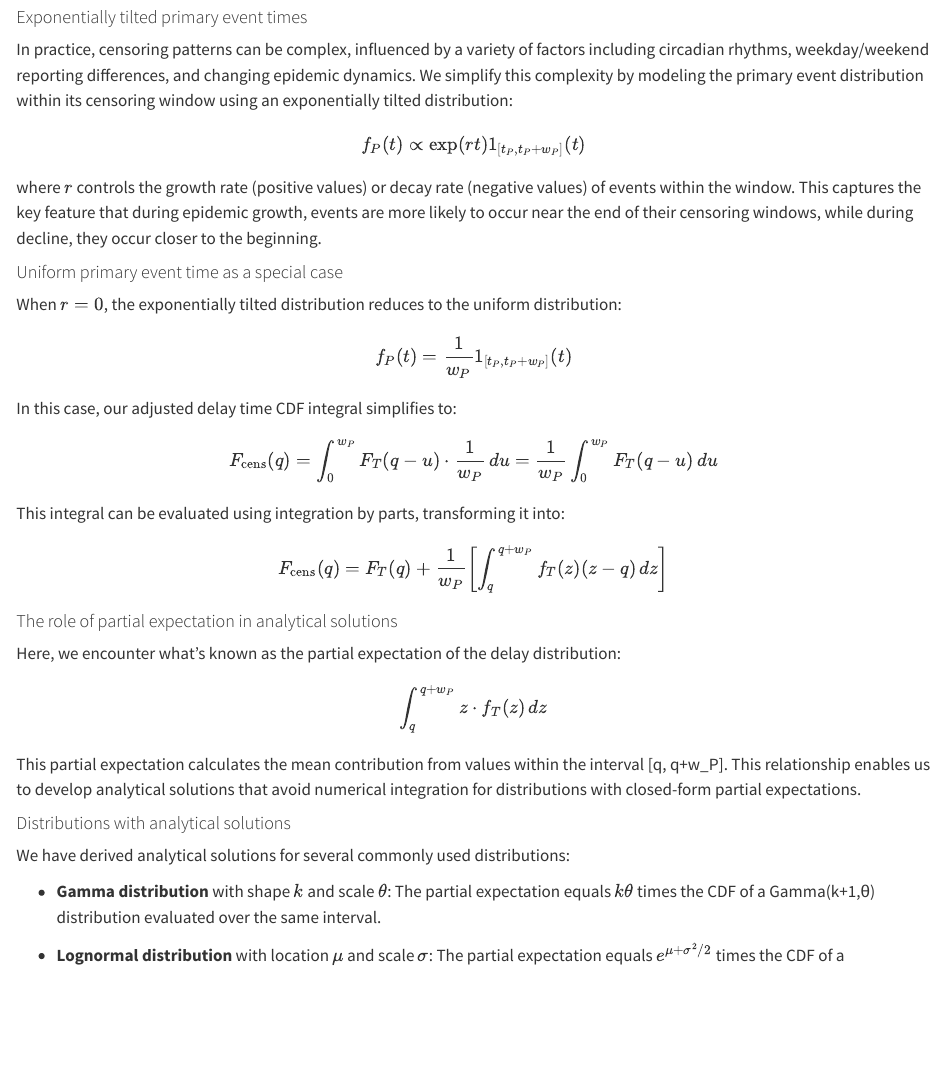
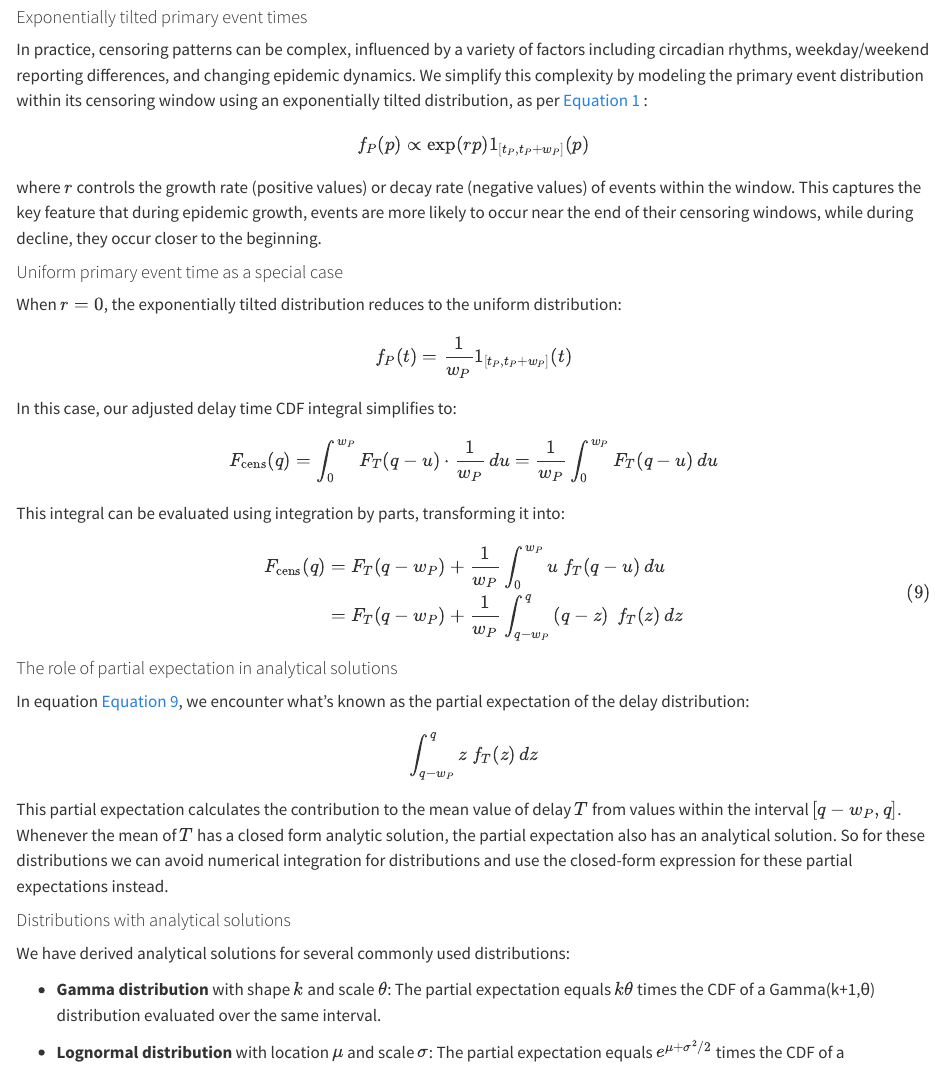
Before and after one commit to epinowcast/primarycensored-paper, a Quarto document (paper/main.qmd): the page in a window 1100 px wide, from 5860 px down. Rendered offline with R 4.5, knitr and Pandoc in place of Quarto, with nearby package versions; a font, style sheet, LaTeX package, included part or bibliography that could not be used is replaced or left out.

Commit message:
correct analytic eq

```diff
--- a/paper/main.qmd
+++ b/paper/main.qmd
@@ -209,9 +209,9 @@ As shown in @eq-cdfadj, solving for $F_{\text{cens}}$ also solves for the second
 
 #### Exponentially tilted primary event times
 
-In practice, censoring patterns can be complex, influenced by a variety of factors including circadian rhythms, weekday/weekend reporting differences, and changing epidemic dynamics. We simplify this complexity by modeling the primary event distribution within its censoring window using an exponentially tilted distribution:
+In practice, censoring patterns can be complex, influenced by a variety of factors including circadian rhythms, weekday/weekend reporting differences, and changing epidemic dynamics. We simplify this complexity by modeling the primary event distribution within its censoring window using an exponentially tilted distribution, as per  @eq-defP :
 
-$$f_P(t) \propto \exp(r t) \mathbb{1}_{[t_P, t_P + w_P]}(t)$$
+$$f_P(p) \propto \exp(r p) \mathbb{1}_{[t_P, t_P + w_P]}(p)$$
 
 where $r$ controls the growth rate (positive values) or decay rate (negative values) of events within the window. This captures the key feature that during epidemic growth, events are more likely to occur near the end of their censoring windows, while during decline, they occur closer to the beginning.
 
@@ -227,15 +227,20 @@ $$F_{\text{cens}}(q) = \int_{0}^{w_P} F_T(q - u) \cdot \frac{1}{w_P} \, du = \fr
 
 This integral can be evaluated using integration by parts, transforming it into:
 
-$$F_{\text{cens}}(q) = F_T(q) + \frac{1}{w_P} \left[ \int_q^{q+w_P} f_T(z) (z-q) \, dz \right]$$
+$$
+\begin{aligned}
+F_{\text{cens}}(q) &= F_T(q-w_P) + \frac{1}{w_P} \int_0^{w_P} u~ f_T(q-u)\, du \\
+&= F_T(q-w_P) + \frac{1}{w_P} \int_{q-w_P}^{q} \left( q - z \right)~ f_T(z)  \, dz
+\end{aligned}
+$$ {#eq-soln}
 
 #### The role of partial expectation in analytical solutions
 
-Here, we encounter what's known as the partial expectation of the delay distribution:
+In equation @eq-soln, we encounter what's known as the partial expectation of the delay distribution:
 
-$$\int_q^{q+w_P} z \cdot f_T(z) \, dz$$
+$$\int_{q-w_P}^{q} z ~ f_T(z) \, dz$$
 
-This partial expectation calculates the mean contribution from values within the interval [q, q+w_P]. This relationship enables us to develop analytical solutions that avoid numerical integration for distributions with closed-form partial expectations.
+This partial expectation calculates the contribution to the mean value of delay $T$ from values within the interval $[q-w_P, q]$. Whenever the mean of $T$ has a closed form analytic solution, the partial expectation also has an analytical solution. So for these distributions we can avoid numerical integration for distributions and use the closed-form expression for these partial expectations instead.
 
 #### Distributions with analytical solutions
 
```
Also changed, not shown: paper/main.qmd (2 more changed lines).
